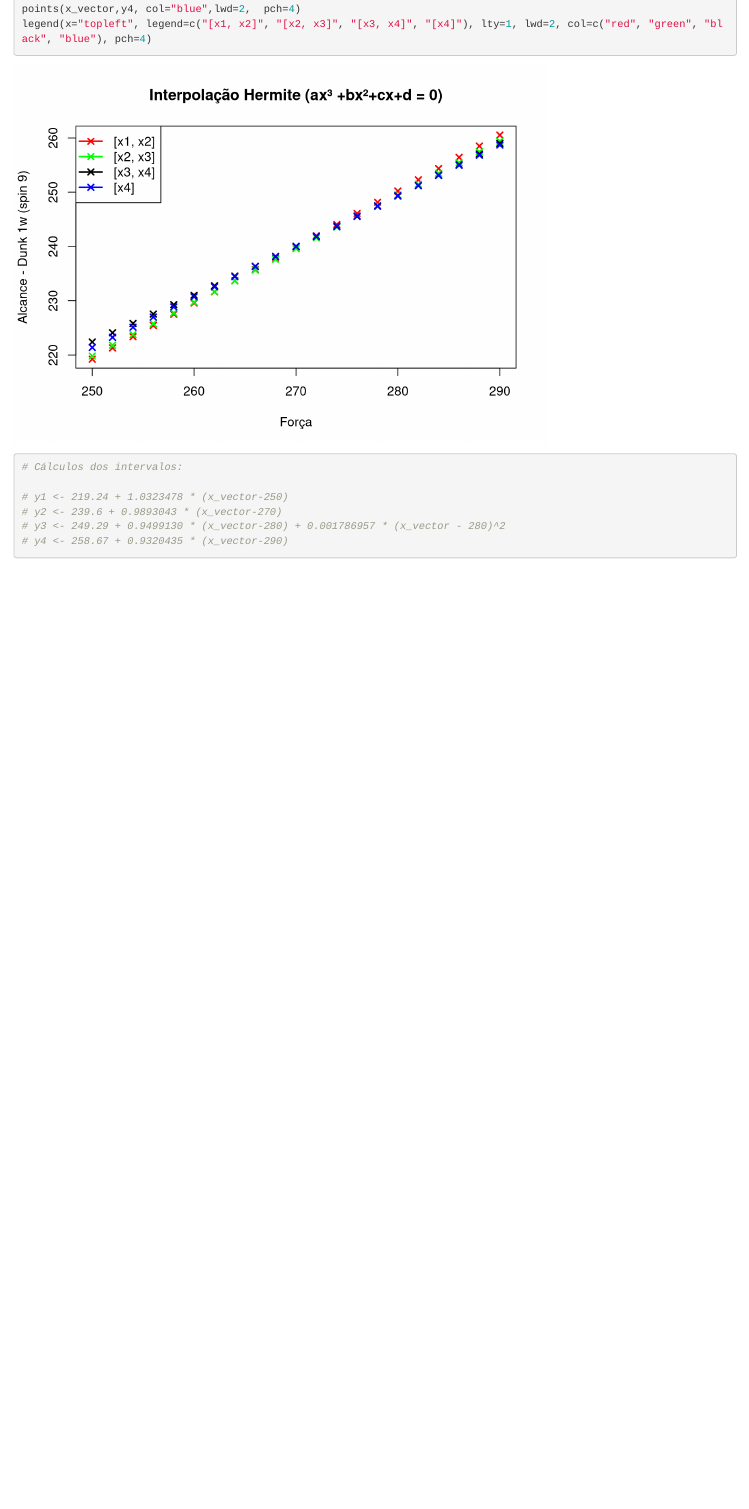
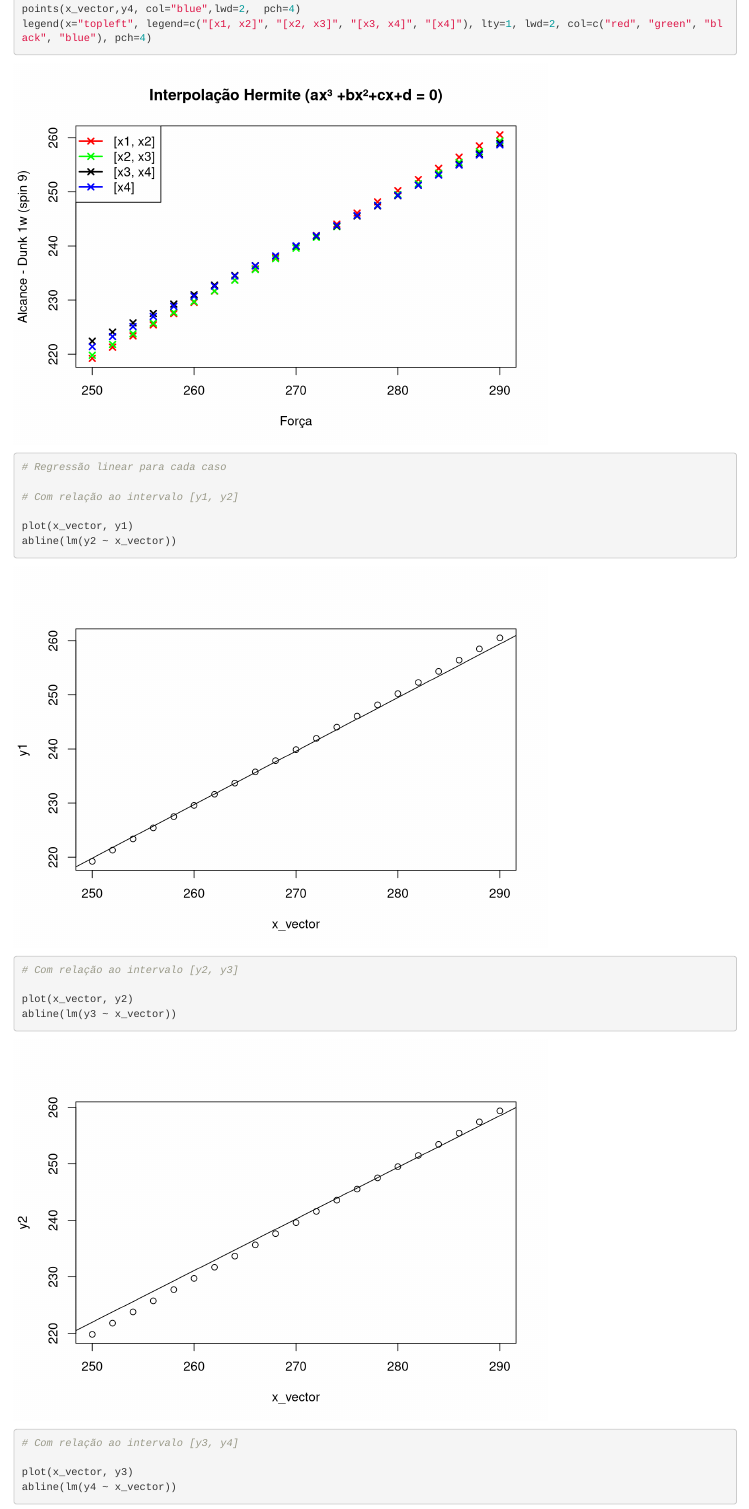
Before and after one commit to Andygrammer/PangYa_Interpolation, an R Markdown document (PangYa_Interpolation.Rmd): the page in a window 1100 px wide, from 2320 px down before the commit and from 2340 px down after it, so that both start at the same text. Rendered offline with R 4.5, knitr and Pandoc, with nearby package versions.

Commit message:
Add gráficos de comparação com regressão linear

```diff
--- a/PangYa_Interpolation.Rmd
+++ b/PangYa_Interpolation.Rmd
@@ -76,3 +77,20 @@ points(x_vector,y2, col="green", lwd=2, pch=4)
 points(x_vector,y3, lwd=2, pch=4)
 points(x_vector,y4, col="blue",lwd=2,  pch=4)
 legend(x="topleft", legend=c("[x1, x2]", "[x2, x3]", "[x3, x4]", "[x4]"), lty=1, lwd=2, col=c("red", "green", "black", "blue"), pch=4)
+
+# Regressão linear para cada caso
+
+# Com relação ao intervalo [y1, y2]
+
+plot(x_vector, y1)
+abline(lm(y2 ~ x_vector))
+
+# Com relação ao intervalo [y2, y3]
+
+plot(x_vector, y2)
+abline(lm(y3 ~ x_vector))
+
+# Com relação ao intervalo [y3, y4]
+
+plot(x_vector, y3)
+abline(lm(y4 ~ x_vector))
```
Also changed, not shown: PangYa_Interpolation.html, PangYa_Interpolation.md, PangYa_Interpolation_files/figure-html/unnamed-chunk-1-2.png (added), PangYa_Interpolation_files/figure-html/unnamed-chunk-1-3.png (added), PangYa_Interpolation_files/figure-html/unnamed-chunk-1-4.png (added), PangYa_Interpolation_files/figure-html/unnamed-chunk-1-5.png (added), PangYa_Interpolation.Rmd (6 more changed lines).
